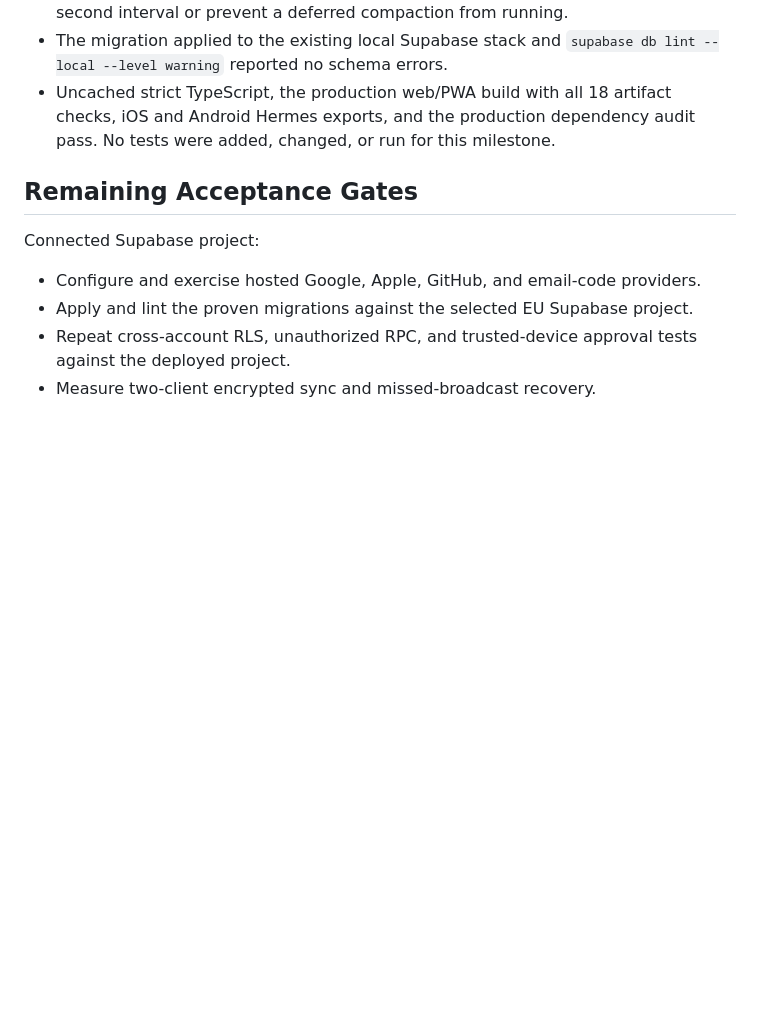
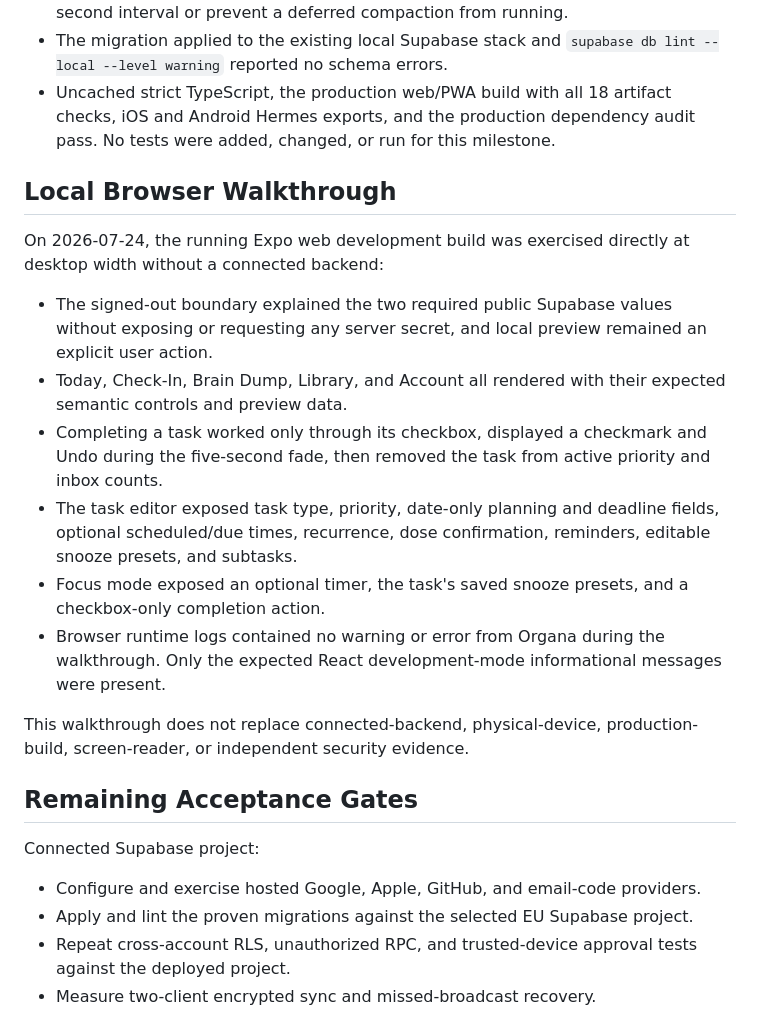
Before and after one commit to t-MURO/organa, a Markdown page: docs/IMPLEMENTATION_SUMMARY.md, the part around the change. Drawn GitHub-style; blank space fills up the shorter version.

Commit message:
docs: record local browser walkthrough

```diff
--- a/docs/IMPLEMENTATION_SUMMARY.md
+++ b/docs/IMPLEMENTATION_SUMMARY.md
@@ -1093,6 +1093,31 @@ offline-first merge behavior:
   checks, iOS and Android Hermes exports, and the production dependency audit
   pass. No tests were added, changed, or run for this milestone.
 
+## Local Browser Walkthrough
+
+On 2026-07-24, the running Expo web development build was exercised directly
+at desktop width without a connected backend:
+
+- The signed-out boundary explained the two required public Supabase values
+  without exposing or requesting any server secret, and local preview remained
+  an explicit user action.
+- Today, Check-In, Brain Dump, Library, and Account all rendered with their
+  expected semantic controls and preview data.
+- Completing a task worked only through its checkbox, displayed a checkmark
+  and Undo during the five-second fade, then removed the task from active
+  priority and inbox counts.
+- The task editor exposed task type, priority, date-only planning and deadline
+  fields, optional scheduled/due times, recurrence, dose confirmation,
+  reminders, editable snooze presets, and subtasks.
+- Focus mode exposed an optional timer, the task's saved snooze presets, and a
+  checkbox-only completion action.
+- Browser runtime logs contained no warning or error from Organa during the
+  walkthrough. Only the expected React development-mode informational messages
+  were present.
+
+This walkthrough does not replace connected-backend, physical-device,
+production-build, screen-reader, or independent security evidence.
+
 ## Remaining Acceptance Gates
 
 Connected Supabase project:
```
